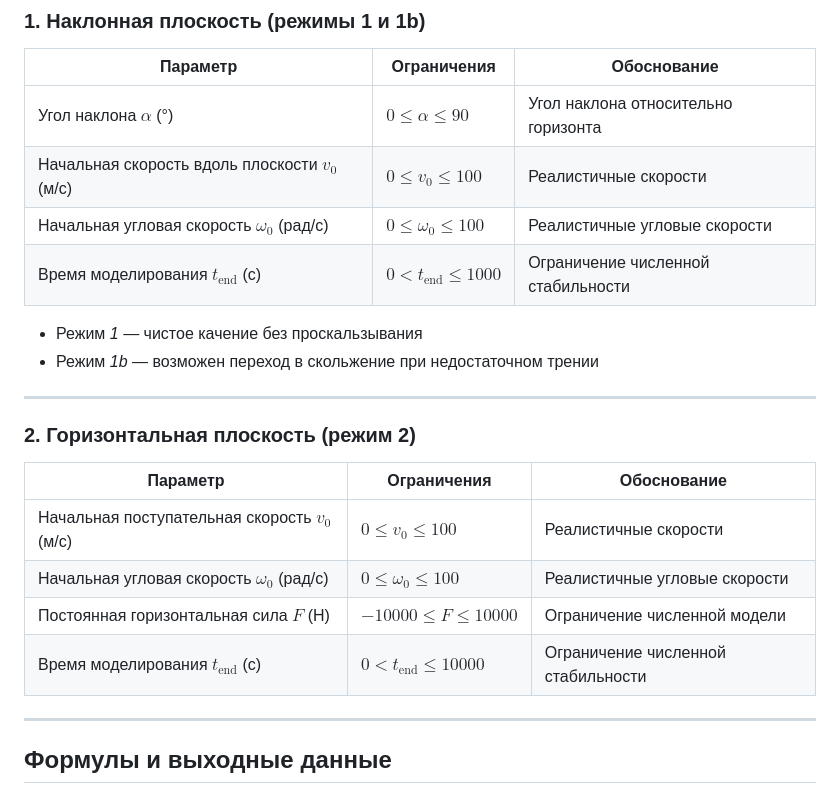
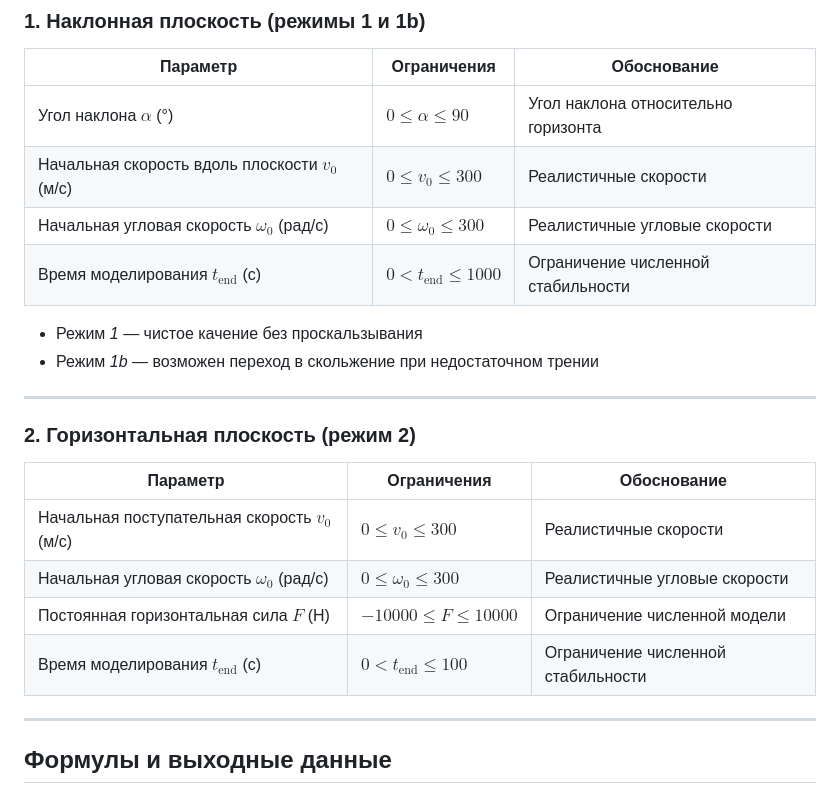
Before and after one commit to Ylonies/physics_mipt, a Markdown page: src/m4/README.md, the part around the change. Drawn GitHub-style.

```diff
--- a/src/m4/README.md
+++ b/src/m4/README.md
@@ -53,8 +53,8 @@ $$
 | Параметр                                       | Ограничения                   | Обоснование                         |
 | ---------------------------------------------- | ----------------------------- | ----------------------------------- |
 | Угол наклона $\alpha$ (°)                      | $0 \le \alpha \le 90$         | Угол наклона относительно горизонта |
-| Начальная скорость вдоль плоскости $v_0$ (м/с) | $0 \le v_0 \le 100$           | Реалистичные скорости               |
-| Начальная угловая скорость $\omega_0$ (рад/с)  | $0 \le \omega_0 \le 100$      | Реалистичные угловые скорости       |
+| Начальная скорость вдоль плоскости $v_0$ (м/с) | $0 \le v_0 \le 300$           | Реалистичные скорости               |
+| Начальная угловая скорость $\omega_0$ (рад/с)  | $0 \le \omega_0 \le 300$      | Реалистичные угловые скорости       |
 | Время моделирования $t_\mathrm{end}$ (с)       | $0 < t_\mathrm{end} \le 1000$ | Ограничение численной стабильности  |
 
 - Режим *1* — чистое качение без проскальзывания
@@ -64,12 +64,12 @@ $$
 
 ### 2. Горизонтальная плоскость (режим 2)
 
-| Параметр                                      | Ограничения                    | Обоснование                        |
-| --------------------------------------------- | ------------------------------ | ---------------------------------- |
-| Начальная поступательная скорость $v_0$ (м/с) | $0 \le v_0 \le 100$            | Реалистичные скорости              |
-| Начальная угловая скорость $\omega_0$ (рад/с) | $0 \le \omega_0 \le 100$       | Реалистичные угловые скорости      |
-| Постоянная горизонтальная сила $F$ (Н)        | $-10000 \le F \le 10000$       | Ограничение численной модели       |
-| Время моделирования $t_\mathrm{end}$ (с)      | $0 < t_\mathrm{end} \le 10000$ | Ограничение численной стабильности |
+| Параметр                                      | Ограничения                  | Обоснование                        |
+| --------------------------------------------- | ---------------------------- | ---------------------------------- |
+| Начальная поступательная скорость $v_0$ (м/с) | $0 \le v_0 \le 300$          | Реалистичные скорости              |
+| Начальная угловая скорость $\omega_0$ (рад/с) | $0 \le \omega_0 \le 300$     | Реалистичные угловые скорости      |
+| Постоянная горизонтальная сила $F$ (Н)        | $-10000 \le F \le 10000$     | Ограничение численной модели       |
+| Время моделирования $t_\mathrm{end}$ (с)      | $0 < t_\mathrm{end} \le 100$ | Ограничение численной стабильности |
 
 ---
 
```
